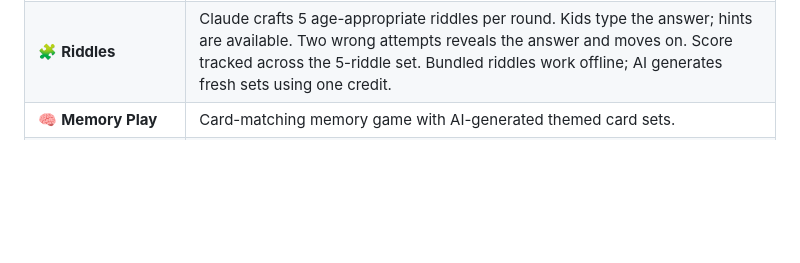
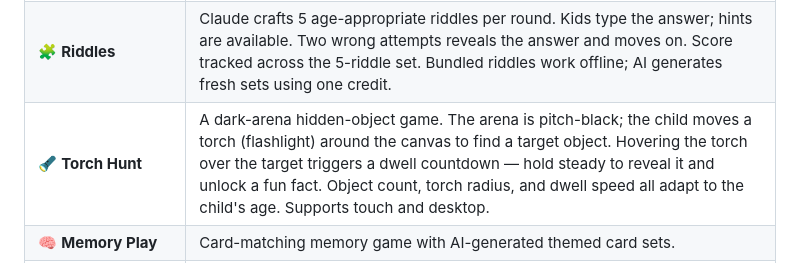
Before and after one commit to krishna01989/glumbi, a Markdown page: README.md, the part around the change. Drawn GitHub-style; blank space fills up the shorter version.

```diff
--- a/README.md
+++ b/README.md
@@ -22,6 +22,7 @@ Live at **[glumbi.com](https://glumbi.com)**
 | ✏️ **Learn to Write** | Guided letter and word tracing in English, Tamil, and Hindi. Canvas drawing validated by AI — any visible stroke counts as correct to encourage effort. Completed letters and words appear in the Timeline. |
 | 🌀 **Maze** | Procedurally generated mazes using a DFS algorithm — a new unique maze every time, never the same layout twice. Grid complexity scales by age: 4×3 for toddlers up to 11×7 for age 11+. Dead-end branches are structural (anything off the BFS solution path); tracing into one for 3+ cells triggers a "Dead end!" warning and auto-trims the wrong portion. AI themes generate age-appropriate emoji characters and completion stories. Supports fullscreen mode and touch tracing. |
 | 🧩 **Riddles** | Claude crafts 5 age-appropriate riddles per round. Kids type the answer; hints are available. Two wrong attempts reveals the answer and moves on. Score tracked across the 5-riddle set. Bundled riddles work offline; AI generates fresh sets using one credit. |
+| 🔦 **Torch Hunt** | A dark-arena hidden-object game. The arena is pitch-black; the child moves a torch (flashlight) around the canvas to find a target object. Hovering the torch over the target triggers a dwell countdown — hold steady to reveal it and unlock a fun fact. Object count, torch radius, and dwell speed all adapt to the child's age. Supports touch and desktop. |
 | 🧠 **Memory Play** | Card-matching memory game with AI-generated themed card sets. |
 | 🔐 **Parental Lock & Session Timer** | Parents set a 4-digit PIN and optional time limit before handing the device over. Timer counts only active foreground time — it pauses when the tab is hidden, when the device sleeps, and while the screen-time popup is open. Children can extend time N configurable times (snoozes); once snoozes are exhausted, locked sessions require the PIN to continue and unlocked sessions return to the child list. "I'm done" from the screen-time popup forces the PIN screen with no Cancel escape — the child cannot bypass back to the app. |
 | 🔒 **Safe & Private** | All content passes a safety guard before being shown to kids. Raw server errors, stack traces, and host details are never exposed to users. Static coral-themed error pages served by Vercel CDN for 404/500 even when the app is down. |
```
Also changed, not shown: backend/README.md (+5 -1 lines), frontend/README.md (+4 -1 lines).
